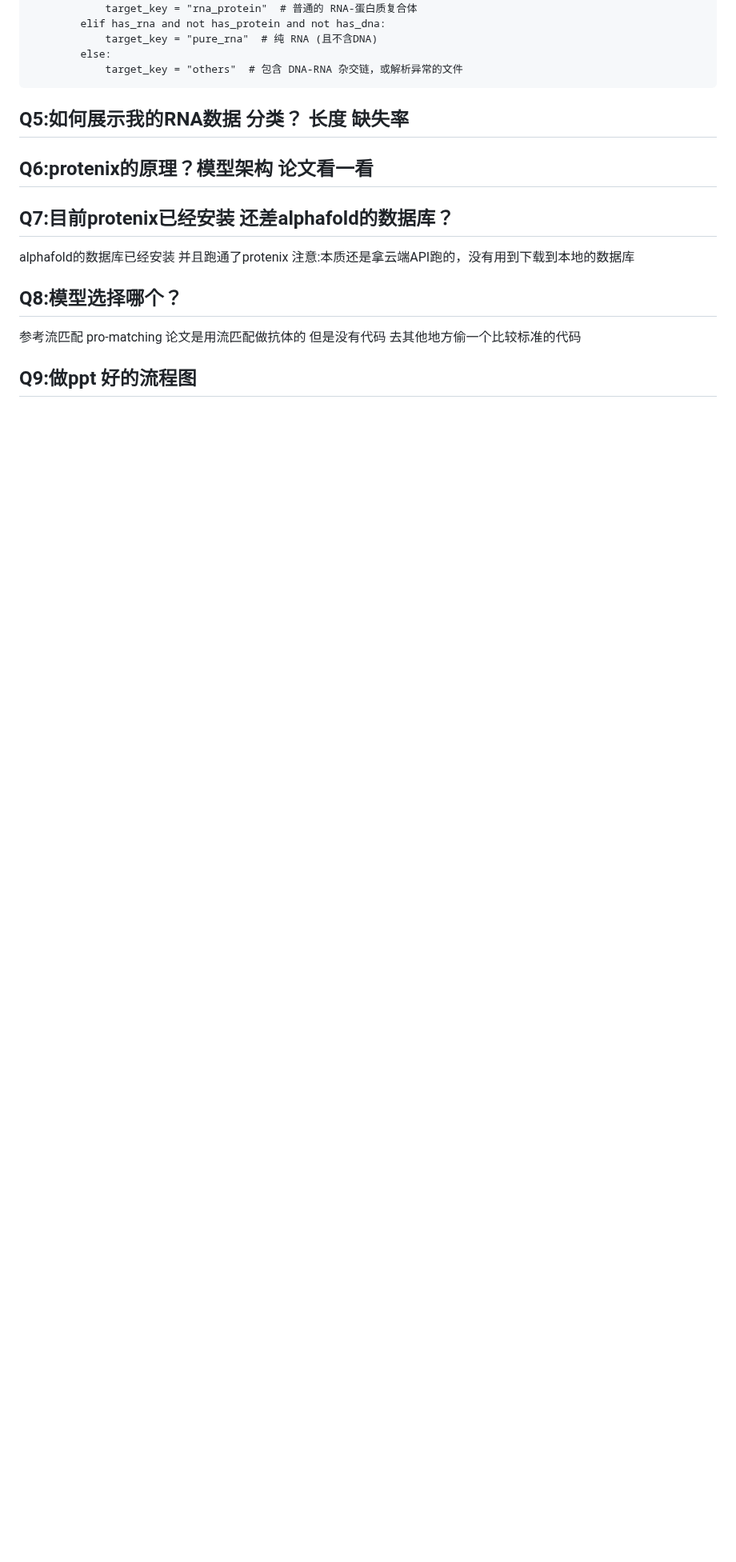
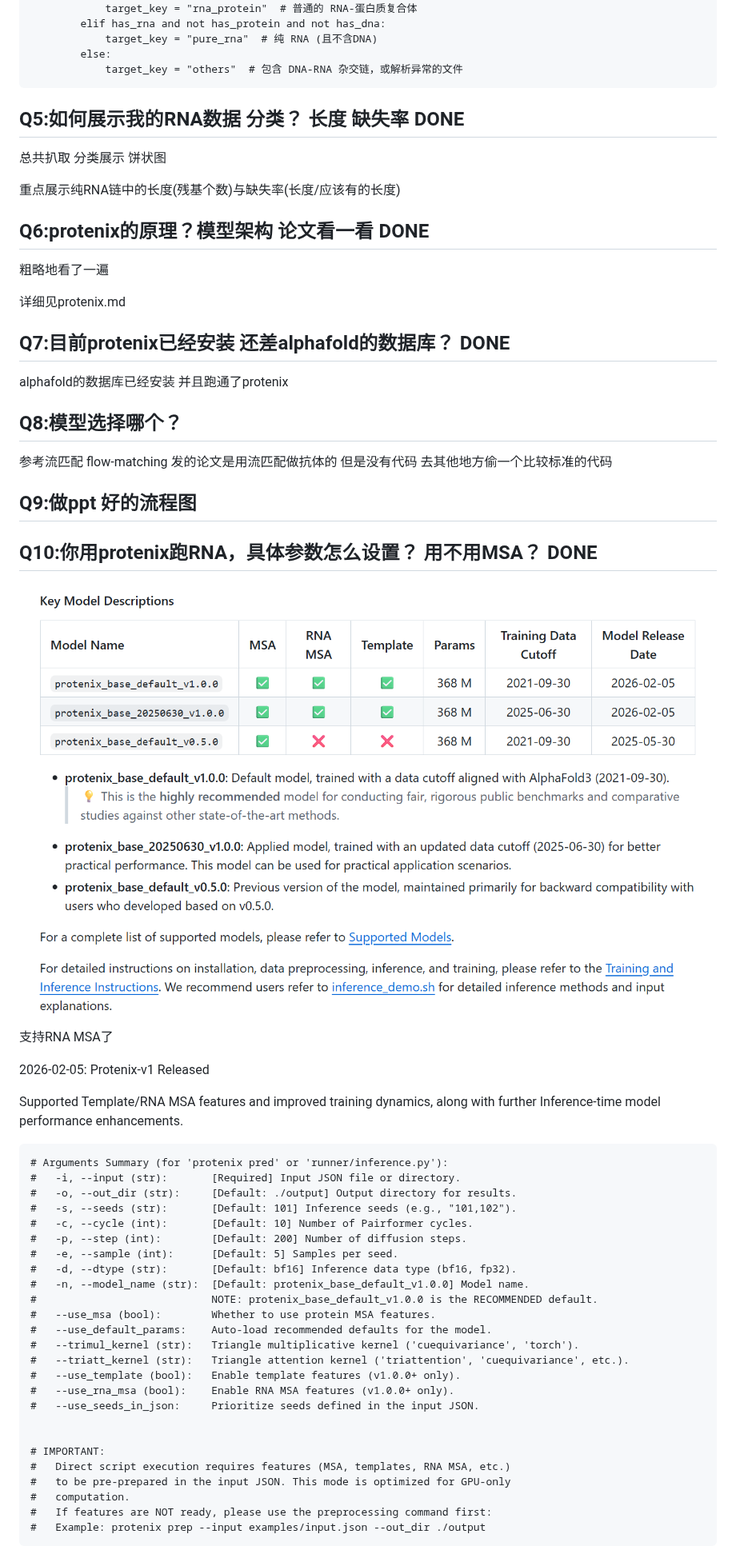
Before and after one commit to BeatGene/RNA, a Markdown page: README.md, the part around one of its changes. Shown at 80% size. GitHub-like rendering; pictures changed too: Key_model_desc.png (added); blank space fills up the shorter version.

````diff
--- a/README.md
+++ b/README.md
@@ -457,15 +486,62 @@ RNA的cif文件包含文件的修改日期和修改内容
             else:
                 target_key = "others"  # 包含 DNA-RNA 杂交链，或解析异常的文件
 
-## Q5:如何展示我的RNA数据  分类？ 长度 缺失率
 
-## Q6:protenix的原理？模型架构 论文看一看
+## Q5:如何展示我的RNA数据  分类？ 长度 缺失率 DONE
+总共扒取 分类展示 饼状图
 
-## Q7:目前protenix已经安装 还差alphafold的数据库？
-alphafold的数据库已经安装  并且跑通了protenix  注意:本质还是拿云端API跑的，没有用到下载到本地的数据库
+重点展示纯RNA链中的长度(残基个数)与缺失率(长度/应该有的长度)
+
+## Q6:protenix的原理？模型架构 论文看一看 DONE
+粗略地看了一遍
+
+详细见protenix.md
+## Q7:目前protenix已经安装 还差alphafold的数据库？ DONE
+
+alphafold的数据库已经安装  并且跑通了protenix
+
+
 
 ## Q8:模型选择哪个？
-参考流匹配 pro-matching 论文是用流匹配做抗体的 但是没有代码  去其他地方偷一个比较标准的代码
+参考流匹配 flow-matching 发的论文是用流匹配做抗体的 但是没有代码  去其他地方偷一个比较标准的代码
 
 
 ## Q9:做ppt 好的流程图
+
+## Q10:你用protenix跑RNA，具体参数怎么设置？ 用不用MSA？ DONE
+![](Key_model_desc.png)
+支持RNA MSA了
+
+2026-02-05: Protenix-v1 Released
+
+Supported Template/RNA MSA features and improved training dynamics, along with further Inference-time model performance enhancements.
+
+```
+# Arguments Summary (for 'protenix pred' or 'runner/inference.py'):
+#   -i, --input (str):       [Required] Input JSON file or directory.
+#   -o, --out_dir (str):     [Default: ./output] Output directory for results.
+#   -s, --seeds (str):       [Default: 101] Inference seeds (e.g., "101,102").
+#   -c, --cycle (int):       [Default: 10] Number of Pairformer cycles.
+#   -p, --step (int):        [Default: 200] Number of diffusion steps.
+#   -e, --sample (int):      [Default: 5] Samples per seed.
+#   -d, --dtype (str):       [Default: bf16] Inference data type (bf16, fp32).
+#   -n, --model_name (str):  [Default: protenix_base_default_v1.0.0] Model name.
+#                            NOTE: protenix_base_default_v1.0.0 is the RECOMMENDED default.
+#   --use_msa (bool):        Whether to use protein MSA features.
+#   --use_default_params:    Auto-load recommended defaults for the model.
+#   --trimul_kernel (str):   Triangle multiplicative kernel ('cuequivariance', 'torch').
+#   --triatt_kernel (str):   Triangle attention kernel ('triattention', 'cuequivariance', etc.).
+#   --use_template (bool):   Enable template features (v1.0.0+ only).
+#   --use_rna_msa (bool):    Enable RNA MSA features (v1.0.0+ only).
+#   --use_seeds_in_json:     Prioritize seeds defined in the input JSON.
+
+
+# IMPORTANT:
+#   Direct script execution requires features (MSA, templates, RNA MSA, etc.)
+#   to be pre-prepared in the input JSON. This mode is optimized for GPU-only
+#   computation.
+#   If features are NOT ready, please use the preprocessing command first:
+#   Example: protenix prep --input examples/input.json --out_dir ./output
+```
+
+
````
Also changed, not shown: other parts of README.md (+33 -1 lines), protenix.md (added, +20 -0 lines), Figure_1.png (added), Flow_Matching.md (added), 2 other files.
